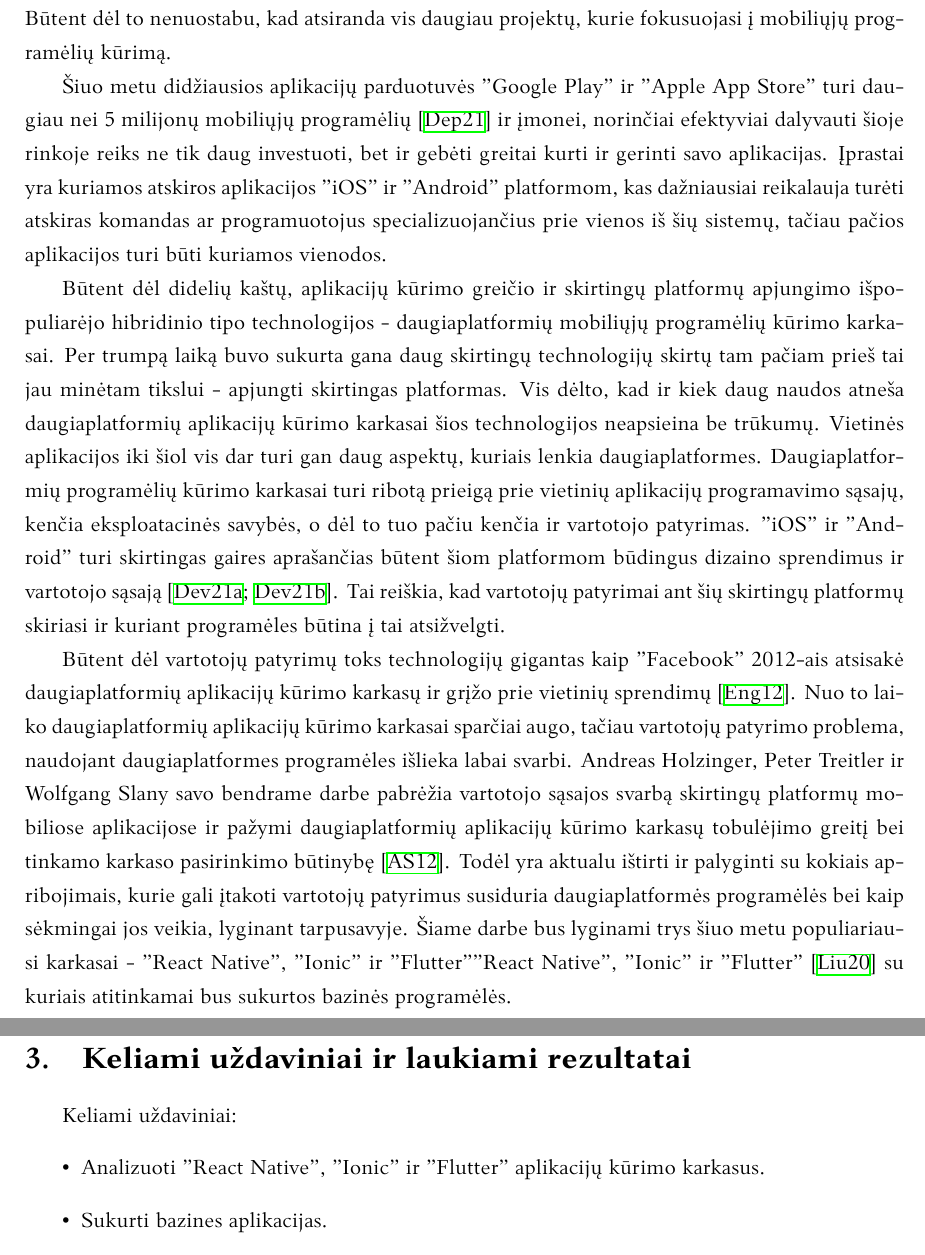
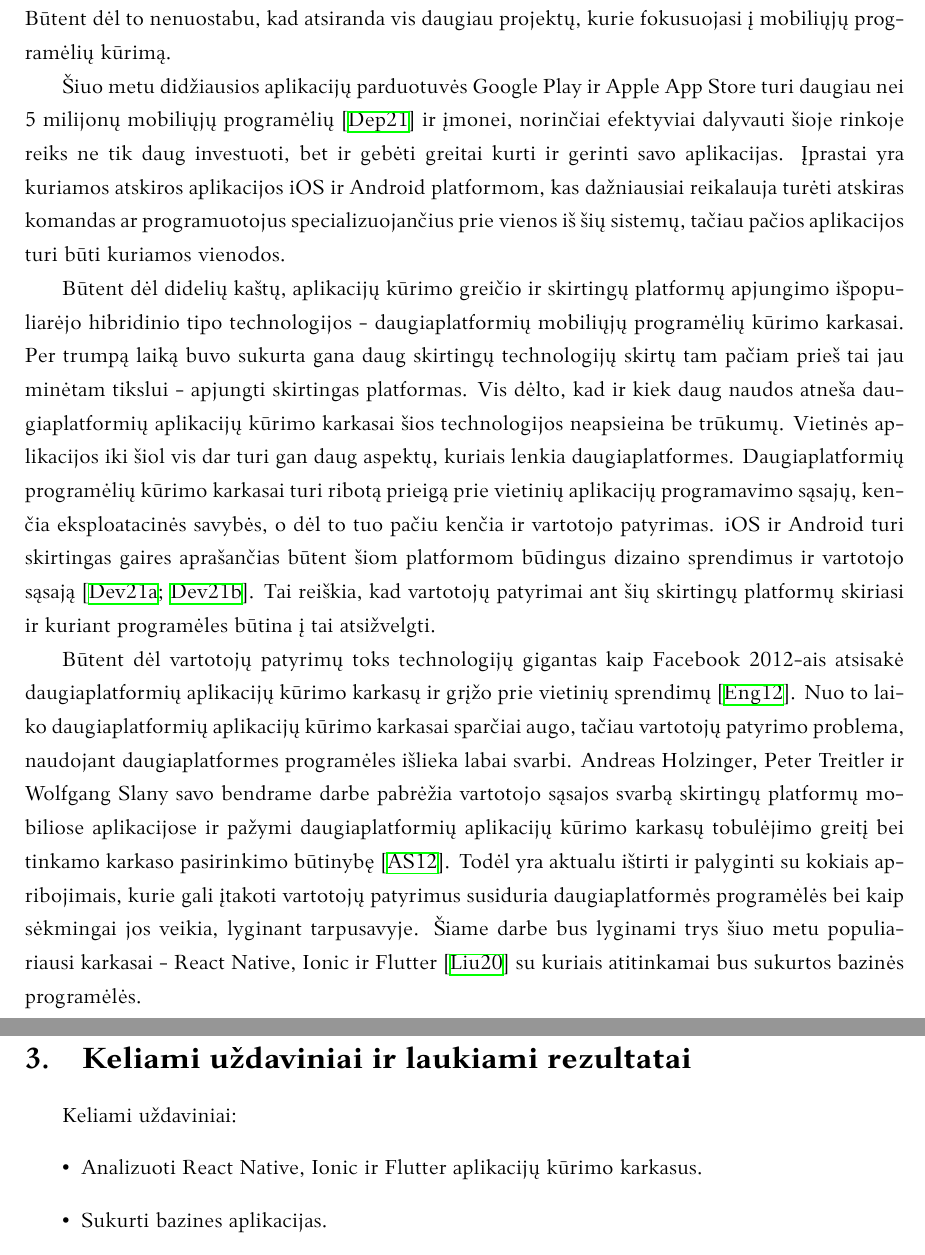
Before and after one commit to EdasL/Bachelor_thesis_plan, a LaTeX document (bakalaurinis.tex): two parts of pages 3 and 5 of 8, joined at a grey line, cut so that both start at the same text. Compiled offline with XeLaTeX; a missing font is replaced by an installed copy or a similar font.

Commit message:
Remove unnecessary words

```diff
--- a/bakalaurinis.tex
+++ b/bakalaurinis.tex
@@ -44,10 +44,10 @@ Tyrimo objektas - daugiaplatformių mobiliųjų aplikacijų kūrimo karkasai.
 
 Šiais laikais internetas, socialinė medija ir elektroninė prekyba yra neatsiejami nuo kasdienybės dalykai. Interneto naudojimas išaugo nuo 413 klientų milijonų 2000 metais iki 3.4 milijardų 2016 \cite{owidinternet} ir vis dar auga. Didžioji dalis interneto naudotojų yra per mobilius telefonus prisijungiantys klientai, kurie greit lenks kompiuterius naudojančius klientus, net 4 kartus \cite{internetusage}. Būtent dėl to nenuostabu, kad atsiranda vis daugiau projektų, kurie fokusuojasi į mobiliųjų programėlių kūrimą.
 
-Šiuo metu didžiausios aplikacijų parduotuvės "Google Play" ir "Apple App Store" turi daugiau nei 5 milijonų mobiliųjų programėlių \cite{appcount} ir įmonei, norinčiai efektyviai dalyvauti šioje rinkoje reiks ne tik daug investuoti, bet ir gebėti greitai kurti ir gerinti savo aplikacijas. Įprastai yra kuriamos atskiros aplikacijos "iOS" ir "Android" platformom, kas dažniausiai reikalauja turėti atskiras komandas ar programuotojus specializuojančius prie vienos iš šių sistemų, tačiau pačios aplikacijos turi būti kuriamos vienodos.
+Šiuo metu didžiausios aplikacijų parduotuvės Google Play ir Apple App Store turi daugiau nei 5 milijonų mobiliųjų programėlių \cite{appcount} ir įmonei, norinčiai efektyviai dalyvauti šioje rinkoje reiks ne tik daug investuoti, bet ir gebėti greitai kurti ir gerinti savo aplikacijas. Įprastai yra kuriamos atskiros aplikacijos iOS ir Android platformom, kas dažniausiai reikalauja turėti atskiras komandas ar programuotojus specializuojančius prie vienos iš šių sistemų, tačiau pačios aplikacijos turi būti kuriamos vienodos.
 
-Būtent dėl didelių kaštų, aplikacijų kūrimo greičio ir skirtingų platformų apjungimo išpopuliarėjo hibridinio tipo technologijos - daugiaplatformių mobiliųjų programėlių kūrimo karkasai. Per trumpą laiką buvo sukurta gana daug skirtingų technologijų skirtų tam pačiam prieš tai jau minėtam tikslui - apjungti skirtingas platformas. Vis dėlto, kad ir kiek daug naudos atneša daugiaplatformių aplikacijų kūrimo karkasai šios technologijos neapsieina be trūkumų. Vietinės aplikacijos iki šiol vis dar turi gan daug aspektų, kuriais lenkia daugiaplatformes. Daugiaplatformių programėlių kūrimo karkasai turi ribotą prieigą prie vietinių aplikacijų programavimo sąsajų, kenčia eksploatacinės savybės, o dėl to tuo pačiu kenčia ir vartotojo patyrimas. "iOS" ir "Android" turi skirtingas gaires aprašančias būtent šiom platformom būdingus dizaino sprendimus ir vartotojo sąsają \cite{androidui, iosui}. Tai reiškia, kad vartotojų patyrimai ant šių skirtingų platformų skiriasi ir kuriant programėles būtina į tai atsižvelgti.
+Būtent dėl didelių kaštų, aplikacijų kūrimo greičio ir skirtingų platformų apjungimo išpopuliarėjo hibridinio tipo technologijos - daugiaplatformių mobiliųjų programėlių kūrimo karkasai. Per trumpą laiką buvo sukurta gana daug skirtingų technologijų skirtų tam pačiam prieš tai jau minėtam tikslui - apjungti skirtingas platformas. Vis dėlto, kad ir kiek daug naudos atneša daugiaplatformių aplikacijų kūrimo karkasai šios technologijos neapsieina be trūkumų. Vietinės aplikacijos iki šiol vis dar turi gan daug aspektų, kuriais lenkia daugiaplatformes. Daugiaplatformių programėlių kūrimo karkasai turi ribotą prieigą prie vietinių aplikacijų programavimo sąsajų, kenčia eksploatacinės savybės, o dėl to tuo pačiu kenčia ir vartotojo patyrimas. iOS ir Android turi skirtingas gaires aprašančias būtent šiom platformom būdingus dizaino sprendimus ir vartotojo sąsają \cite{androidui, iosui}. Tai reiškia, kad vartotojų patyrimai ant šių skirtingų platformų skiriasi ir kuriant programėles būtina į tai atsižvelgti.
 
-Būtent dėl vartotojų patyrimų toks technologijų gigantas kaip "Facebook" 2012-ais atsisakė daugiaplatformių aplikacijų kūrimo karkasų ir grįžo prie vietinių sprendimų \cite{facebook}. Nuo to laiko daugiaplatformių aplikacijų kūrimo karkasai sparčiai augo, tačiau vartotojų patyrimo problema, naudojant daugiaplatformes programėles išlieka labai svarbi. Andreas Holzinger, Peter Treitler ir Wolfgang Slany savo bendrame darbe pabrėžia vartotojo sąsajos svarbą skirtingų platformų mobiliose aplikacijose ir pažymi daugiaplatformių aplikacijų kūrimo karkasų tobulėjimo greitį bei tinkamo karkaso pasirinkimo būtinybę \cite{usable}. Todėl yra aktualu ištirti ir palyginti su kokiais apribojimais, kurie gali įtakoti vartotojų patyrimus susiduria daugiaplatformės programėlės bei kaip sėkmingai jos veikia, lyginant tarpusavyje. Šiame darbe bus lyginami trys šiuo metu populiariausi karkasai - "React Native", "Ionic" ir "Flutter""React Native", "Ionic" ir "Flutter" \cite{popularframeworks} su kuriais atitinkamai bus sukurtos bazinės programėlės.
+Būtent dėl vartotojų patyrimų toks technologijų gigantas kaip Facebook 2012-ais atsisakė daugiaplatformių aplikacijų kūrimo karkasų ir grįžo prie vietinių sprendimų \cite{facebook}. Nuo to laiko daugiaplatformių aplikacijų kūrimo karkasai sparčiai augo, tačiau vartotojų patyrimo problema, naudojant daugiaplatformes programėles išlieka labai svarbi. Andreas Holzinger, Peter Treitler ir Wolfgang Slany savo bendrame darbe pabrėžia vartotojo sąsajos svarbą skirtingų platformų mobiliose aplikacijose ir pažymi daugiaplatformių aplikacijų kūrimo karkasų tobulėjimo greitį bei tinkamo karkaso pasirinkimo būtinybę \cite{usable}. Todėl yra aktualu ištirti ir palyginti su kokiais apribojimais, kurie gali įtakoti vartotojų patyrimus susiduria daugiaplatformės programėlės bei kaip sėkmingai jos veikia, lyginant tarpusavyje. Šiame darbe bus lyginami trys šiuo metu populiariausi karkasai - React Native, Ionic ir Flutter \cite{popularframeworks} su kuriais atitinkamai bus sukurtos bazinės programėlės.
 
 \section{Darbo tikslas}
@@ -56,10 +56,10 @@ Darbu siekiama, atliekant "React Native", "Ionic" ir "Flutter" daugiaplatformių
 \begin {section}{Keliami uždaviniai ir laukiami rezultatai}
 Keliami uždaviniai:
 \begin{itemize}
-  \item Analizuoti "React Native", "Ionic" ir "Flutter" aplikacijų kūrimo karkasus.
+  \item Analizuoti React Native, Ionic ir Flutter aplikacijų kūrimo karkasus.
   \item Sukurti bazines aplikacijas.
-  \item Aprašyti "React Native", "Ionic" ir "Flutter" aplikacijų kūrimo karkasų limitacijas.
-  \item Atlikti eksperimentinį "React Native", "Ionic" ir "Flutter" aplikacijų kūrimo karkasų sukurtų bazinių aplikacijų vartotojo patyrimo tyrimą.
+  \item Aprašyti React Native, Ionic ir Flutter aplikacijų kūrimo karkasų limitacijas.
+  \item Atlikti eksperimentinį React Native, Ionic ir Flutter aplikacijų kūrimo karkasų sukurtų bazinių aplikacijų vartotojo patyrimo tyrimą.
   \item Apibendrinti tyrimo rezultatus, pateikti išvadas ir rekomendacijas.
 \end{itemize}
 
```
Also changed, not shown: bakalaurinis.tex (2 more changed lines).
